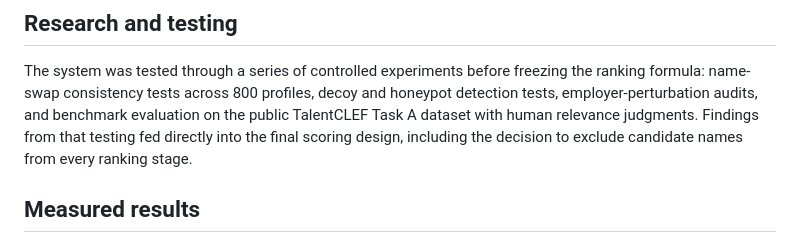
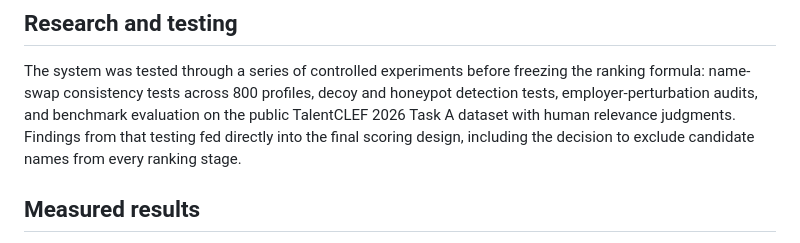
Before and after one commit to mohd-ibadullah/TalentLensAI, a Markdown page: README.md, the part around the change. Drawn GitHub-style.

Commit message:
Fix typo in dataset name in README.md

```diff
--- a/README.md
+++ b/README.md
@@ -35,7 +35,7 @@ A Streamlit dashboard is included for interactive use.
 The system was tested through a series of controlled experiments before freezing the
 ranking formula: name-swap consistency tests across 800 profiles, decoy and honeypot
 detection tests, employer-perturbation audits, and benchmark evaluation on the public
-TalentCLEF Task A dataset with human relevance judgments. Findings from that testing fed
+TalentCLEF 2026 Task A dataset with human relevance judgments. Findings from that testing fed
 directly into the final scoring design, including the decision to exclude candidate
 names from every ranking stage.
 
```
